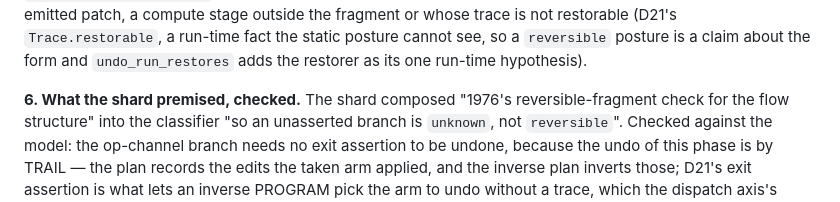
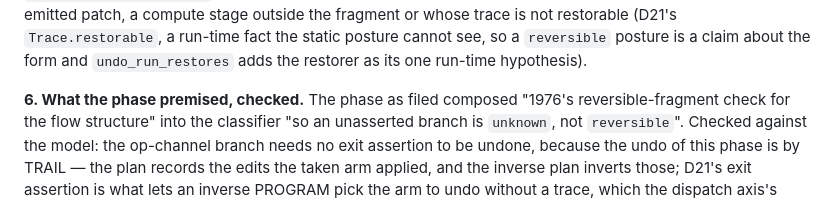
Before and after one commit to Fuaran-Build/fuaran-program, a Markdown page: DECISIONS.md, the part around the change. Drawn GitHub-style.

Commit message:
docs: Phase 1977 - D22 names the phase, not its filing, in item 6
Co-Authored-By: Claude Fable 5.1 <noreply@anthropic.com>

```diff
--- a/DECISIONS.md
+++ b/DECISIONS.md
@@ -1160,7 +1160,7 @@ trace is not restorable (D21's `Trace.restorable`, a run-time fact the static po
 so a `reversible` posture is a claim about the form and `undo_run_restores` adds the restorer as
 its one run-time hypothesis).
 
-**6. What the shard premised, checked.** The shard composed "1976's reversible-fragment check for
+**6. What the phase premised, checked.** The phase as filed composed "1976's reversible-fragment check for
 the flow structure" into the classifier "so an unasserted branch is `unknown`, not `reversible`".
 Checked against the model: the op-channel branch needs no exit assertion to be undone, because the
 undo of this phase is by TRAIL — the plan records the edits the taken arm applied, and the inverse
```
